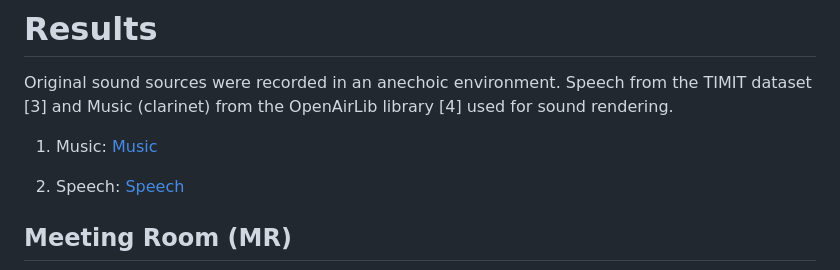
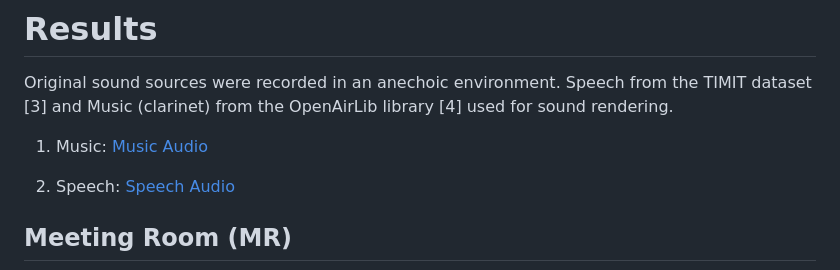
Before and after one commit to MonaIA1/Repo360, a Markdown page: README.md, the part around the change. Rendered like a GitHub page.

```diff
--- a/README.md
+++ b/README.md
@@ -1,10 +1,10 @@
 # Results
 Original sound sources were recorded in an anechoic environment. Speech from the TIMIT dataset [3] and Music (clarinet) from the OpenAirLib library [4] used for sound rendering.<br>
 1. Music:
-[Music](Music-Org.mp3)
+[Music Audio](Music-Org.mp3)
 
 2. Speech:
-[Speech](Speech-Org.mp3)
+[Speech Audio](Speech-Org.mp3)
 
 ## Meeting Room (MR)
 ![Meeting Room](MeetingRoom.jpg)
```
